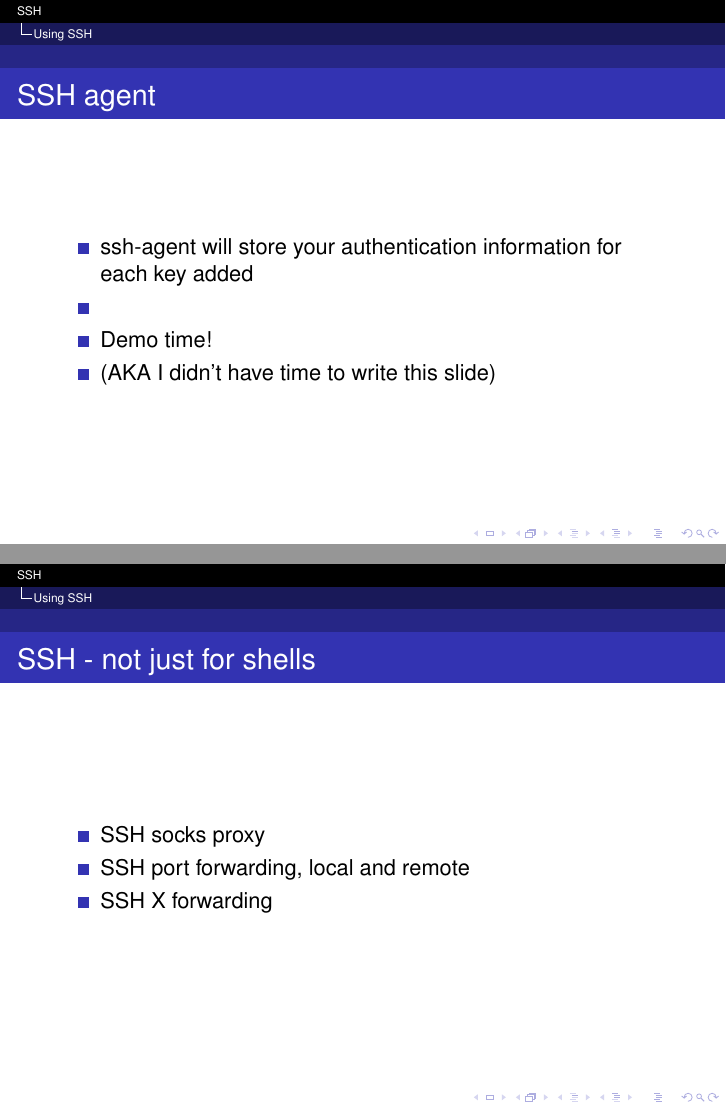
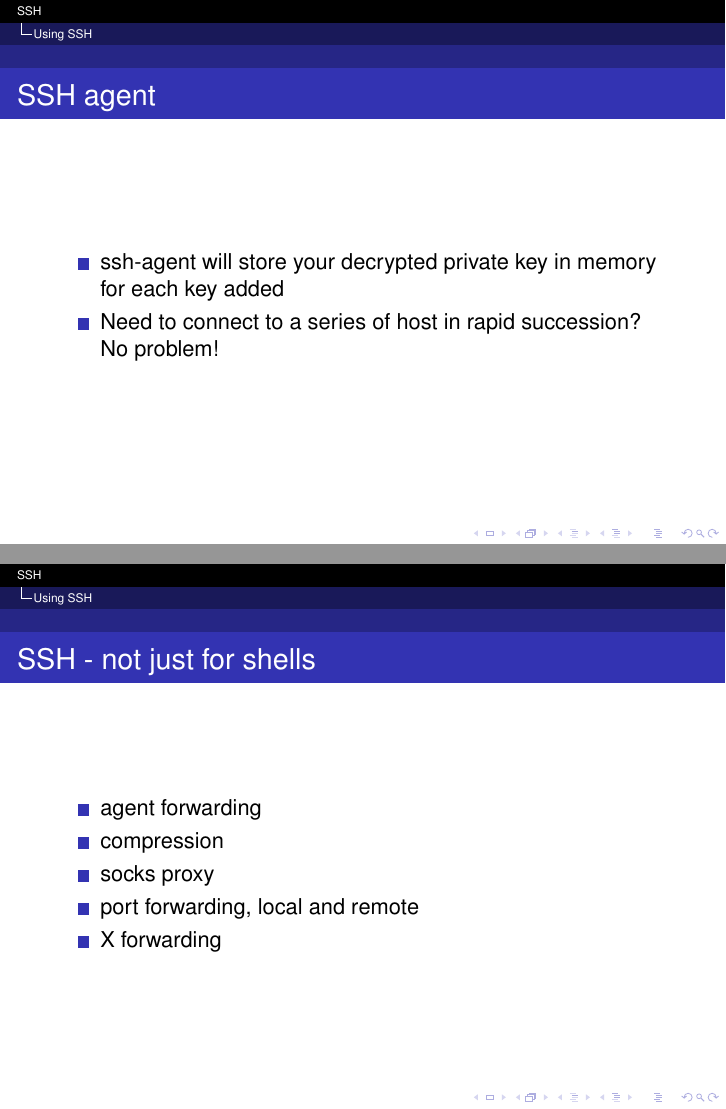
Before and after one commit to adrienthebo/ssh_presentation, LaTeX slides (presentation.tex): pages 20 and 21 of 22, joined at a grey line. Compiled offline with pdfLaTeX.

Commit message:
I have no idea what I changed.

```diff
--- a/presentation.tex
+++ b/presentation.tex
@@ -157,19 +157,19 @@ sleep. He came to the office Tuesday to find a pile of printout on his desk.
 \begin{frame}
   \frametitle{SSH agent}
   \begin{itemize}
-    \item ssh-agent will store your authentication information for each key added
-    \item
-    \item Demo time!
-    \item (AKA I didn't have time to write this slide)
+    \item ssh-agent will store your decrypted private key in memory for each key added
+    \item Need to connect to a series of host in rapid succession? No problem!
   \end{itemize}
 \end{frame}
 
 \begin{frame}
   \frametitle{SSH - not just for shells}
   \begin{itemize}
-    \item SSH socks proxy
-    \item SSH port forwarding, local and remote
-    \item SSH X forwarding
+    \item agent forwarding
+    \item compression
+    \item socks proxy
+    \item port forwarding, local and remote
+    \item X forwarding
   \end{itemize}
 \end{frame}
 
```
Also changed, not shown: Makefile.
